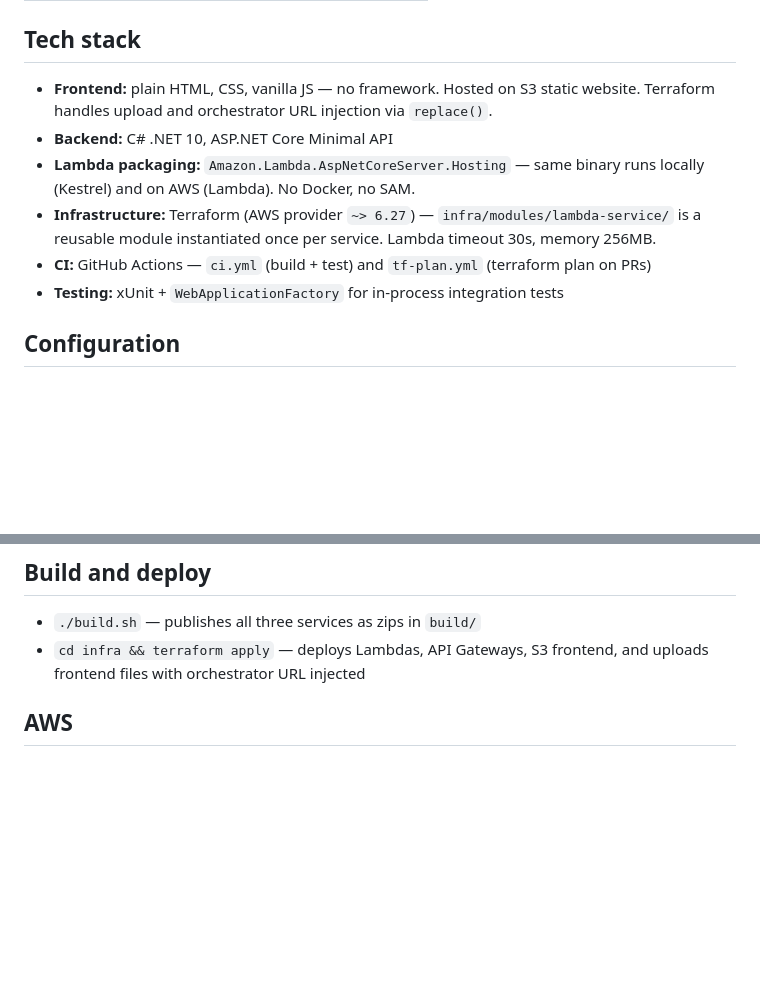
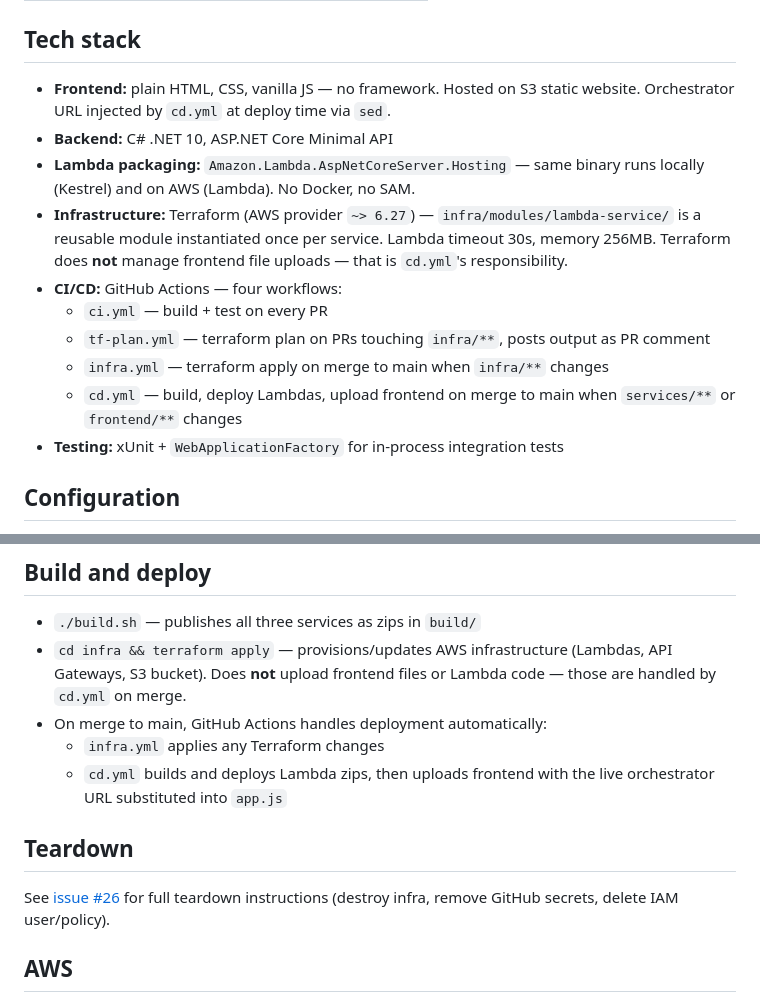
Before and after one commit to simondell/layers, a Markdown page: CLAUDE.md, 2 parts joined by grey strips. Drawn GitHub-style; blank space fills up the shorter version.

Commit message:
docs: update CLAUDE.md with CI/CD workflows and teardown pointer
- Expand CI section to describe all four workflows (ci, tf-plan, infra, cd)
- Clarify Terraform does not upload frontend files — that's cd.yml's job
- Update Build and deploy section to reflect merge-triggered automation
- Add Teardown section pointing to issue #26

Co-Authored-By: Claude Sonnet 4.6 <noreply@anthropic.com>

```diff
--- a/CLAUDE.md
+++ b/CLAUDE.md
@@ -68,11 +68,15 @@ A number is **in** if `number > day_score`, where day_score is the sum of alphab
 
 ## Tech stack
 
-- **Frontend:** plain HTML, CSS, vanilla JS — no framework. Hosted on S3 static website. Terraform handles upload and orchestrator URL injection via `replace()`.
+- **Frontend:** plain HTML, CSS, vanilla JS — no framework. Hosted on S3 static website. Orchestrator URL injected by `cd.yml` at deploy time via `sed`.
 - **Backend:** C# .NET 10, ASP.NET Core Minimal API
 - **Lambda packaging:** `Amazon.Lambda.AspNetCoreServer.Hosting` — same binary runs locally (Kestrel) and on AWS (Lambda). No Docker, no SAM.
-- **Infrastructure:** Terraform (AWS provider `~> 6.27`) — `infra/modules/lambda-service/` is a reusable module instantiated once per service. Lambda timeout 30s, memory 256MB.
-- **CI:** GitHub Actions — `ci.yml` (build + test) and `tf-plan.yml` (terraform plan on PRs)
+- **Infrastructure:** Terraform (AWS provider `~> 6.27`) — `infra/modules/lambda-service/` is a reusable module instantiated once per service. Lambda timeout 30s, memory 256MB. Terraform does **not** manage frontend file uploads — that is `cd.yml`'s responsibility.
+- **CI/CD:** GitHub Actions — four workflows:
+  - `ci.yml` — build + test on every PR
+  - `tf-plan.yml` — terraform plan on PRs touching `infra/**`, posts output as PR comment
+  - `infra.yml` — terraform apply on merge to main when `infra/**` changes
+  - `cd.yml` — build, deploy Lambdas, upload frontend on merge to main when `services/**` or `frontend/**` changes
 - **Testing:** xUnit + `WebApplicationFactory` for in-process integration tests
 
 ## Configuration
@@ -84,7 +88,14 @@ A number is **in** if `number > day_score`, where day_score is the sum of alphab
 ## Build and deploy
 
 - `./build.sh` — publishes all three services as zips in `build/`
-- `cd infra && terraform apply` — deploys Lambdas, API Gateways, S3 frontend, and uploads frontend files with orchestrator URL injected
+- `cd infra && terraform apply` — provisions/updates AWS infrastructure (Lambdas, API Gateways, S3 bucket). Does **not** upload frontend files or Lambda code — those are handled by `cd.yml` on merge.
+- On merge to main, GitHub Actions handles deployment automatically:
+  - `infra.yml` applies any Terraform changes
+  - `cd.yml` builds and deploys Lambda zips, then uploads frontend with the live orchestrator URL substituted into `app.js`
+
+## Teardown
+
+See [issue #26](https://github.com/simondell/layers/issues/26) for full teardown instructions (destroy infra, remove GitHub secrets, delete IAM user/policy).
 
 ## AWS
 
```
